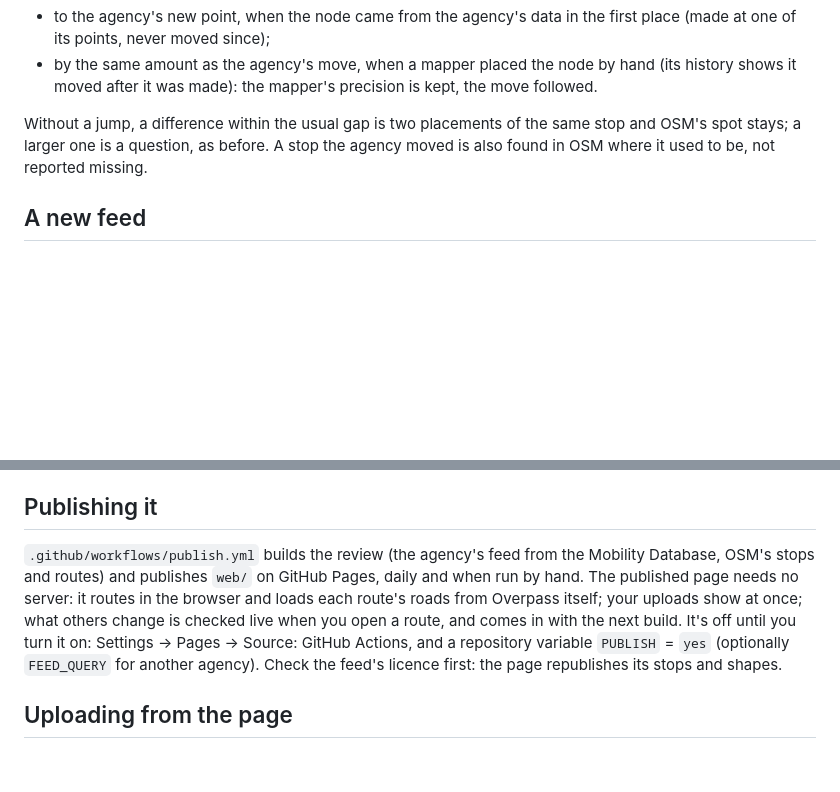
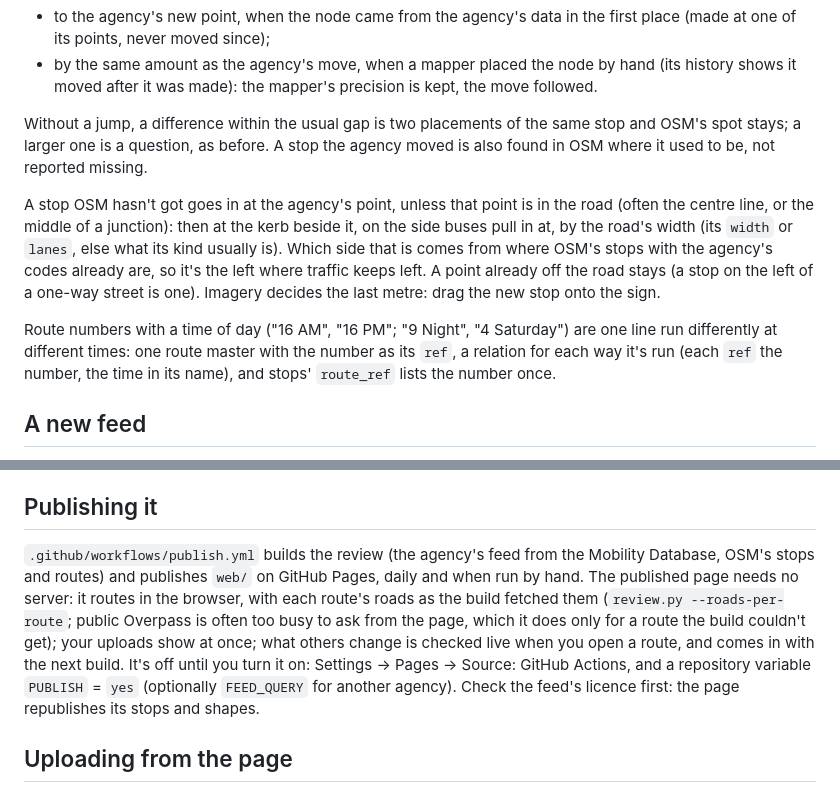
Before and after one commit to sybenx/flagstop, a Markdown page: README.md, 2 parts joined by grey strips. Rendered like a GitHub page; blank space fills up the shorter version.

Commit message:
README: new stops at the kerb, time-of-day lines, the published page's roads
Co-Authored-By: Claude Opus 5.5 <noreply@anthropic.com>

```diff
--- a/README.md
+++ b/README.md
@@ -69,6 +69,10 @@ The agency's point and OSM's node are good at different things: the agency's poi
 
 Without a jump, a difference within the usual gap is two placements of the same stop and OSM's spot stays; a larger one is a question, as before. A stop the agency moved is also found in OSM where it used to be, not reported missing.
 
+A stop OSM hasn't got goes in at the agency's point, unless that point is in the road (often the centre line, or the middle of a junction): then at the kerb beside it, on the side buses pull in at, by the road's width (its `width` or `lanes`, else what its kind usually is). Which side that is comes from where OSM's stops with the agency's codes already are, so it's the left where traffic keeps left. A point already off the road stays (a stop on the left of a one-way street is one). Imagery decides the last metre: drag the new stop onto the sign.
+
+Route numbers with a time of day ("16 AM", "16 PM"; "9 Night", "4 Saturday") are one line run differently at different times: one route master with the number as its `ref`, a relation for each way it's run (each `ref` the number, the time in its name), and stops' `route_ref` lists the number once.
+
 ## A new feed
 
 Each build keeps a short summary of the feed version it reviewed (in `cache/`). When the agency publishes a new one, the Routes page opens with what changed since the last version: stops added, gone, moved or renamed, routes added or gone, routes calling at different stops. That's where to look first; a stop gone from the feed turns up in *OSM only*, to remove after a look.
@@ -99,7 +103,7 @@ Changes and stop decisions are kept in the browser and, while `tool/serve.py` ru
 
 ## Publishing it
 
-`.github/workflows/publish.yml` builds the review (the agency's feed from the Mobility Database, OSM's stops and routes) and publishes `web/` on GitHub Pages, daily and when run by hand. The published page needs no server: it routes in the browser and loads each route's roads from Overpass itself; your uploads show at once; what others change is checked live when you open a route, and comes in with the next build. It's off until you turn it on: Settings → Pages → Source: GitHub Actions, and a repository variable `PUBLISH` = `yes` (optionally `FEED_QUERY` for another agency). Check the feed's licence first: the page republishes its stops and shapes.
+`.github/workflows/publish.yml` builds the review (the agency's feed from the Mobility Database, OSM's stops and routes) and publishes `web/` on GitHub Pages, daily and when run by hand. The published page needs no server: it routes in the browser, with each route's roads as the build fetched them (`review.py --roads-per-route`; public Overpass is often too busy to ask from the page, which it does only for a route the build couldn't get); your uploads show at once; what others change is checked live when you open a route, and comes in with the next build. It's off until you turn it on: Settings → Pages → Source: GitHub Actions, and a repository variable `PUBLISH` = `yes` (optionally `FEED_QUERY` for another agency). Check the feed's licence first: the page republishes its stops and shapes.
 
 ## Uploading from the page
 
```
